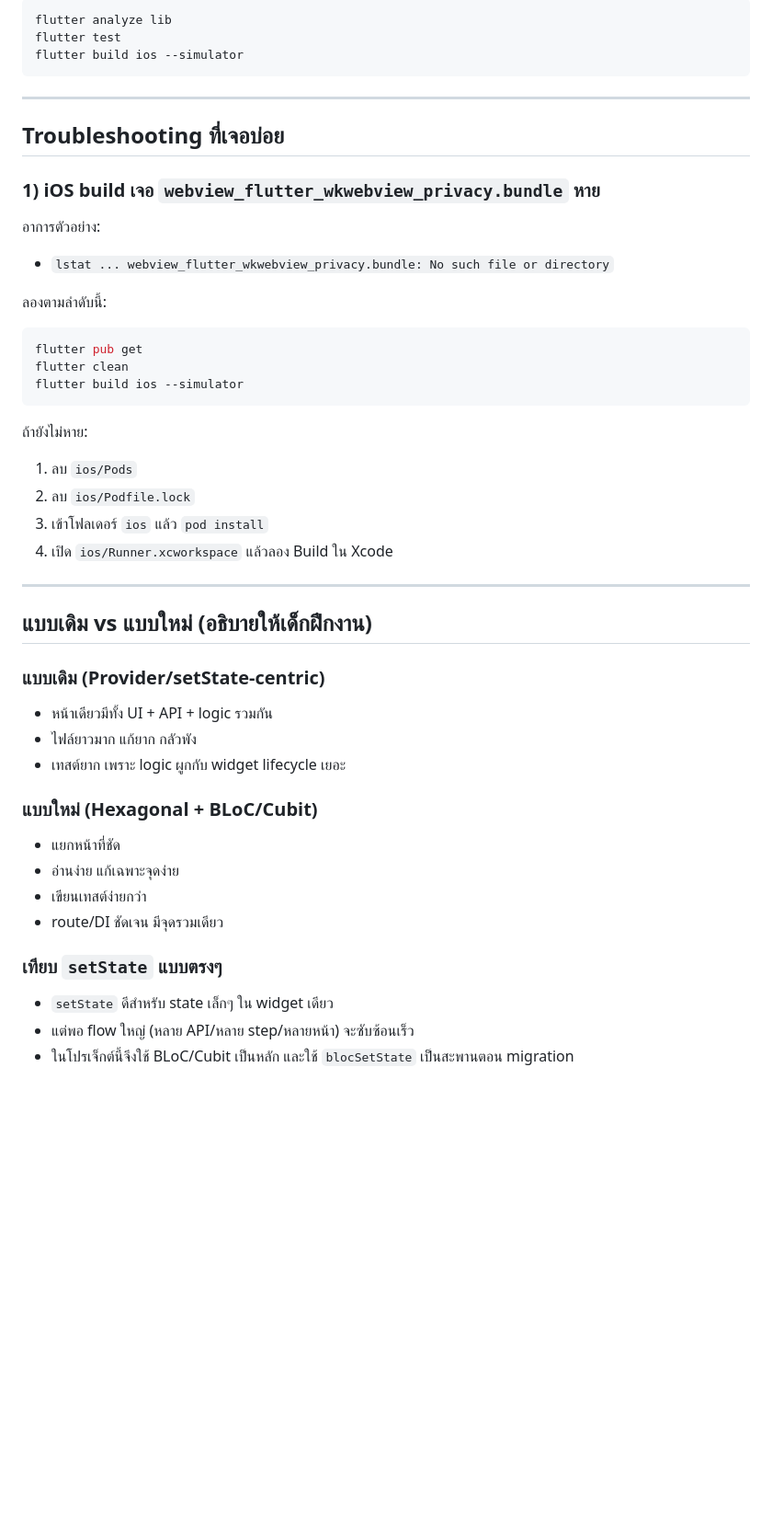
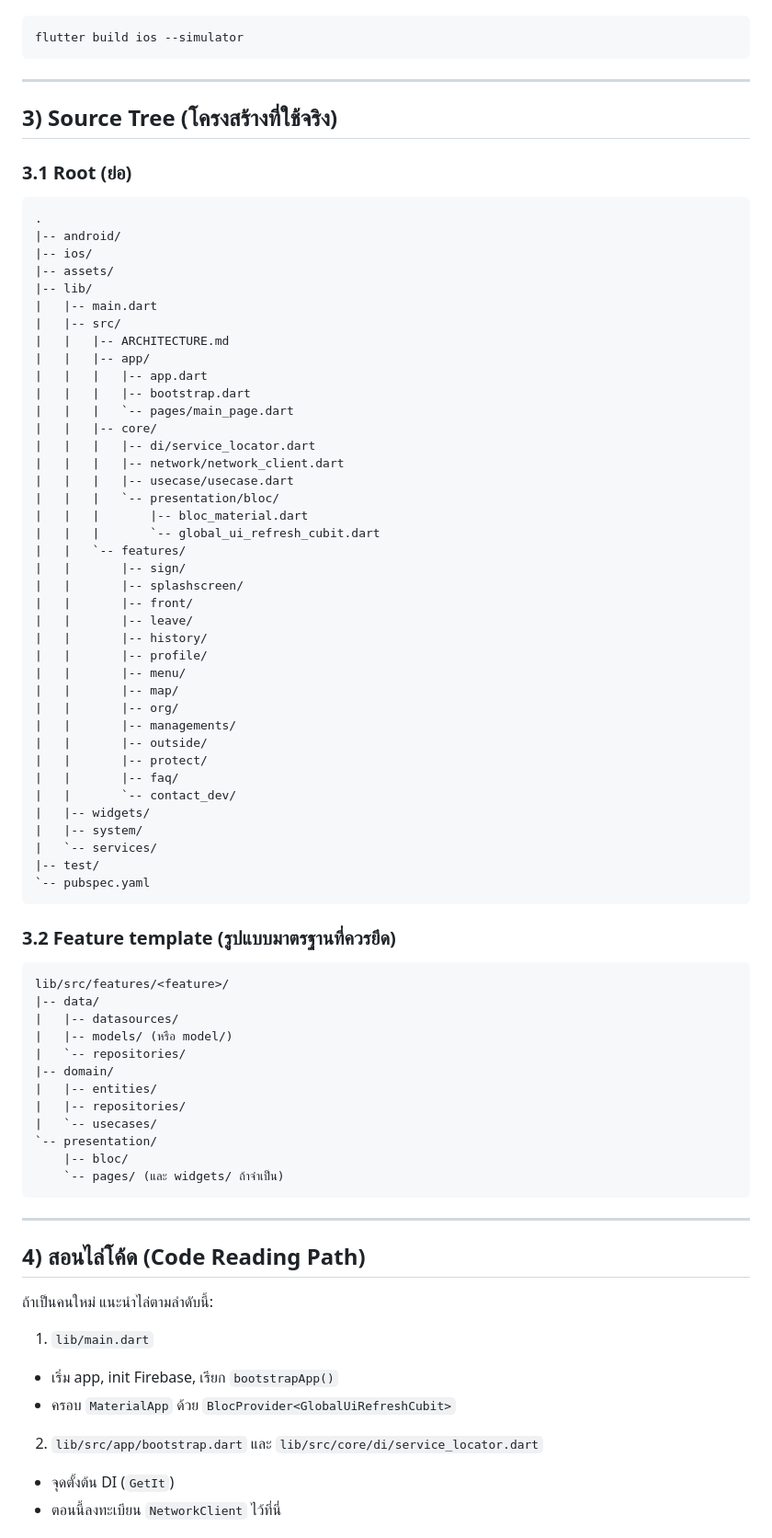
Before and after one commit to chakrit3523/ismartlogin_new_ui, a Markdown page: README.md, the part around one of its changes. Shown at 92% size. GitHub-like rendering; blank space fills up the shorter version.

````diff
--- a/README.md
+++ b/README.md
@@ -201,50 +38,84 @@ lib/src/features/<your_feature>/
 
 ```bash
-flutter analyze lib
-flutter test
 flutter build ios --simulator
 ```
 
 ---
 
-## Troubleshooting ที่เจอบ่อย
+## 3) Source Tree (โครงสร้างที่ใช้จริง)
 
-### 1) iOS build เจอ `webview_flutter_wkwebview_privacy.bundle` หาย
+### 3.1 Root (ย่อ)
 
-อาการตัวอย่าง:
-- `lstat ... webview_flutter_wkwebview_privacy.bundle: No such file or directory`
-
-ลองตามลำดับนี้:
-
-```bash
-flutter pub get
-flutter clean
-flutter build ios --simulator
+```text
+.
+|-- android/
+|-- ios/
+|-- assets/
+|-- lib/
+|   |-- main.dart
+|   |-- src/
+|   |   |-- ARCHITECTURE.md
+|   |   |-- app/
+|   |   |   |-- app.dart
+|   |   |   |-- bootstrap.dart
+|   |   |   `-- pages/main_page.dart
+|   |   |-- core/
+|   |   |   |-- di/service_locator.dart
+|   |   |   |-- network/network_client.dart
+|   |   |   |-- usecase/usecase.dart
+|   |   |   `-- presentation/bloc/
+|   |   |       |-- bloc_material.dart
+|   |   |       `-- global_ui_refresh_cubit.dart
+|   |   `-- features/
+|   |       |-- sign/
+|   |       |-- splashscreen/
+|   |       |-- front/
+|   |       |-- leave/
+|   |       |-- history/
+|   |       |-- profile/
+|   |       |-- menu/
+|   |       |-- map/
+|   |       |-- org/
+|   |       |-- managements/
+|   |       |-- outside/
+|   |       |-- protect/
+|   |       |-- faq/
+|   |       `-- contact_dev/
+|   |-- widgets/
+|   |-- system/
+|   `-- services/
+|-- test/
+`-- pubspec.yaml
 ```
 
-ถ้ายังไม่หาย:
-1. ลบ `ios/Pods`
-2. ลบ `ios/Podfile.lock`
-3. เข้าโฟลเดอร์ `ios` แล้ว `pod install`
-4. เปิด `ios/Runner.xcworkspace` แล้วลอง Build ใน Xcode
+### 3.2 Feature template (รูปแบบมาตรฐานที่ควรยึด)
+
+```text
+lib/src/features/<feature>/
+|-- data/
+|   |-- datasources/
+|   |-- models/ (หรือ model/)
+|   `-- repositories/
+|-- domain/
+|   |-- entities/
+|   |-- repositories/
+|   `-- usecases/
+`-- presentation/
+    |-- bloc/
+    `-- pages/ (และ widgets/ ถ้าจำเป็น)
+```
 
 ---
 
-## แบบเดิม vs แบบใหม่ (อธิบายให้เด็กฝึกงาน)
+## 4) สอนไล่โค้ด (Code Reading Path)
 
-### แบบเดิม (Provider/setState-centric)
-- หน้าเดียวมีทั้ง UI + API + logic รวมกัน
-- ไฟล์ยาวมาก แก้ยาก กลัวพัง
-- เทสต์ยาก เพราะ logic ผูกกับ widget lifecycle เยอะ
+ถ้าเป็นคนใหม่ แนะนำไล่ตามลำดับนี้:
 
-### แบบใหม่ (Hexagonal + BLoC/Cubit)
-- แยกหน้าที่ชัด
-- อ่านง่าย แก้เฉพาะจุดง่าย
-- เขียนเทสต์ง่ายกว่า
-- route/DI ชัดเจน มีจุดรวมเดียว
+1. `lib/main.dart`
+- เริ่ม app, init Firebase, เรียก `bootstrapApp()`
+- ครอบ `MaterialApp` ด้วย `BlocProvider<GlobalUiRefreshCubit>`
 
-### เทียบ `setState` แบบตรงๆ
-- `setState` ดีสำหรับ state เล็กๆ ใน widget เดียว
-- แต่พอ flow ใหญ่ (หลาย API/หลาย step/หลายหน้า) จะซับซ้อนเร็ว
-- ในโปรเจ็กต์นี้จึงใช้ BLoC/Cubit เป็นหลัก และใช้ `blocSetState` เป็นสะพานตอน migration
+2. `lib/src/app/bootstrap.dart` และ `lib/src/core/di/service_locator.dart`
+- จุดตั้งต้น DI (`GetIt`)
+- ตอนนี้ลงทะเบียน `NetworkClient` ไว้ที่นี่
 
````
Also changed, not shown: other parts of README.md (+197 -205 lines).
